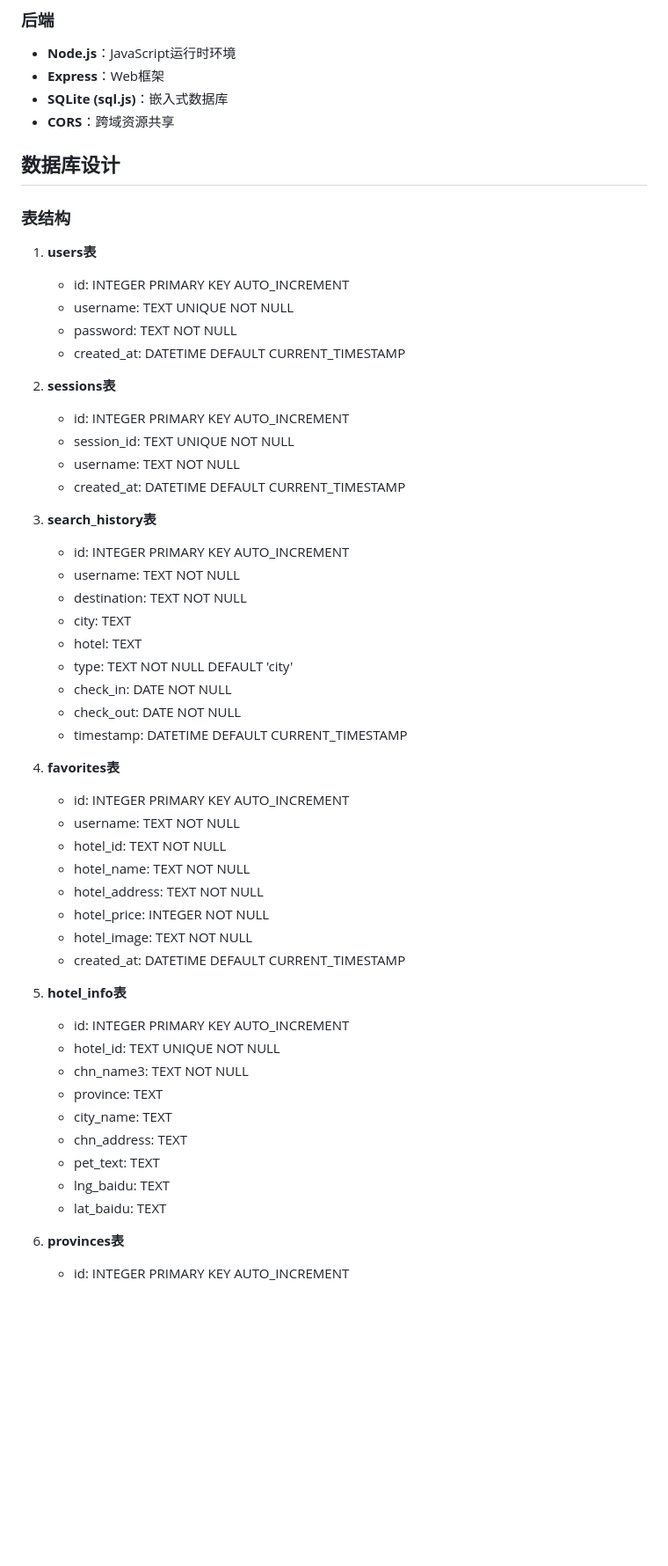
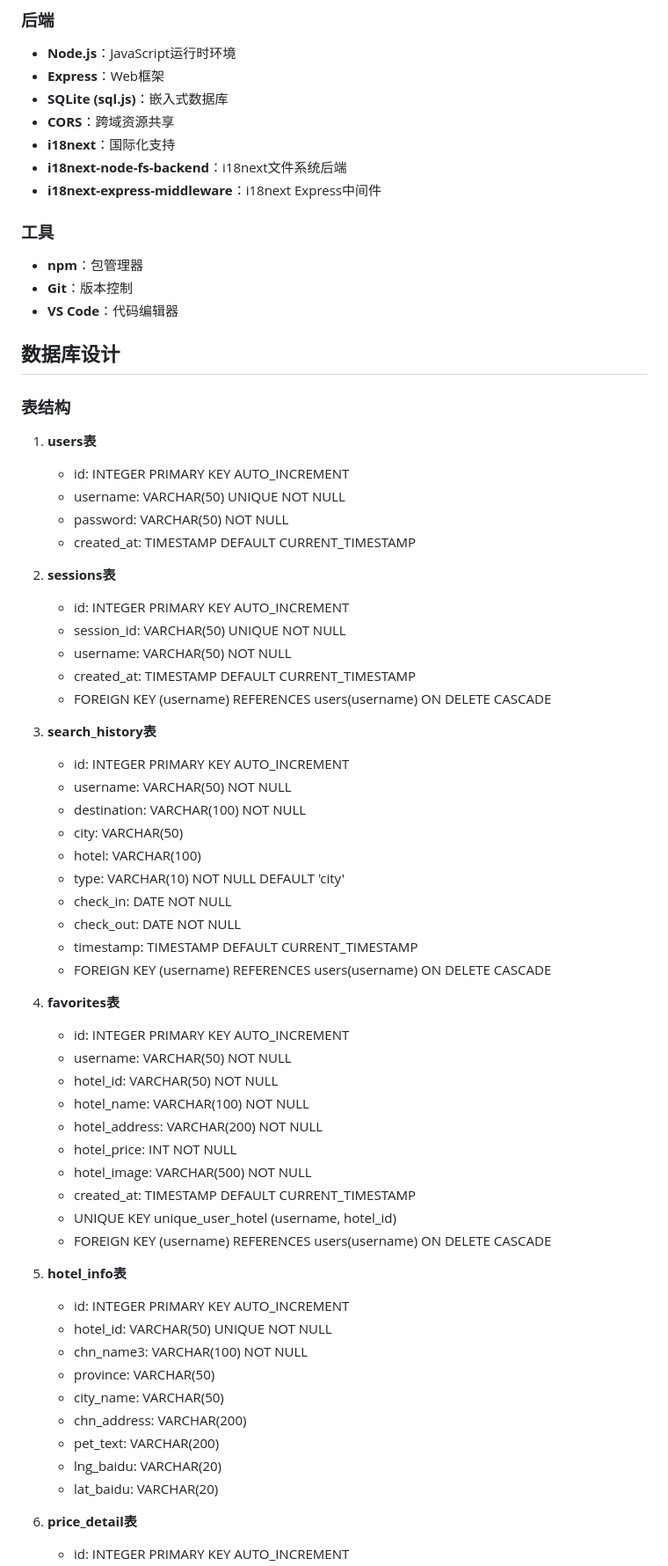
Before and after one commit to harpyestar/compare_hotel, a Markdown page: 项目文档.md, the part around one of its changes. Shown at 88% size. Drawn GitHub-style; blank space fills up the shorter version.

```diff
--- a/项目文档.md
+++ b/项目文档.md
@@ -67,6 +90,14 @@
 - **Express**：Web框架
 - **SQLite (sql.js)**：嵌入式数据库
 - **CORS**：跨域资源共享
+- **i18next**：国际化支持
+- **i18next-node-fs-backend**：i18next文件系统后端
+- **i18next-express-middleware**：i18next Express中间件
+
+### 工具
+- **npm**：包管理器
+- **Git**：版本控制
+- **VS Code**：代码编辑器
 
 ## 数据库设计
 
@@ -74,47 +105,51 @@
 
 1. **users表**
    - id: INTEGER PRIMARY KEY AUTO_INCREMENT
-   - username: TEXT UNIQUE NOT NULL
-   - password: TEXT NOT NULL
-   - created_at: DATETIME DEFAULT CURRENT_TIMESTAMP
+   - username: VARCHAR(50) UNIQUE NOT NULL
+   - password: VARCHAR(50) NOT NULL
+   - created_at: TIMESTAMP DEFAULT CURRENT_TIMESTAMP
 
 2. **sessions表**
    - id: INTEGER PRIMARY KEY AUTO_INCREMENT
-   - session_id: TEXT UNIQUE NOT NULL
-   - username: TEXT NOT NULL
-   - created_at: DATETIME DEFAULT CURRENT_TIMESTAMP
+   - session_id: VARCHAR(50) UNIQUE NOT NULL
+   - username: VARCHAR(50) NOT NULL
+   - created_at: TIMESTAMP DEFAULT CURRENT_TIMESTAMP
+   - FOREIGN KEY (username) REFERENCES users(username) ON DELETE CASCADE
 
 3. **search_history表**
    - id: INTEGER PRIMARY KEY AUTO_INCREMENT
-   - username: TEXT NOT NULL
-   - destination: TEXT NOT NULL
-   - city: TEXT
-   - hotel: TEXT
-   - type: TEXT NOT NULL DEFAULT 'city'
+   - username: VARCHAR(50) NOT NULL
+   - destination: VARCHAR(100) NOT NULL
+   - city: VARCHAR(50)
+   - hotel: VARCHAR(100)
+   - type: VARCHAR(10) NOT NULL DEFAULT 'city'
    - check_in: DATE NOT NULL
    - check_out: DATE NOT NULL
-   - timestamp: DATETIME DEFAULT CURRENT_TIMESTAMP
+   - timestamp: TIMESTAMP DEFAULT CURRENT_TIMESTAMP
+   - FOREIGN KEY (username) REFERENCES users(username) ON DELETE CASCADE
 
 4. **favorites表**
    - id: INTEGER PRIMARY KEY AUTO_INCREMENT
-   - username: TEXT NOT NULL
-   - hotel_id: TEXT NOT NULL
-   - hotel_name: TEXT NOT NULL
-   - hotel_address: TEXT NOT NULL
-   - hotel_price: INTEGER NOT NULL
-   - hotel_image: TEXT NOT NULL
-   - created_at: DATETIME DEFAULT CURRENT_TIMESTAMP
+   - username: VARCHAR(50) NOT NULL
+   - hotel_id: VARCHAR(50) NOT NULL
+   - hotel_name: VARCHAR(100) NOT NULL
+   - hotel_address: VARCHAR(200) NOT NULL
+   - hotel_price: INT NOT NULL
+   - hotel_image: VARCHAR(500) NOT NULL
+   - created_at: TIMESTAMP DEFAULT CURRENT_TIMESTAMP
+   - UNIQUE KEY unique_user_hotel (username, hotel_id)
+   - FOREIGN KEY (username) REFERENCES users(username) ON DELETE CASCADE
 
 5. **hotel_info表**
    - id: INTEGER PRIMARY KEY AUTO_INCREMENT
-   - hotel_id: TEXT UNIQUE NOT NULL
-   - chn_name3: TEXT NOT NULL
-   - province: TEXT
-   - city_name: TEXT
-   - chn_address: TEXT
-   - pet_text: TEXT
-   - lng_baidu: TEXT
-   - lat_baidu: TEXT
+   - hotel_id: VARCHAR(50) UNIQUE NOT NULL
+   - chn_name3: VARCHAR(100) NOT NULL
+   - province: VARCHAR(50)
+   - city_name: VARCHAR(50)
+   - chn_address: VARCHAR(200)
+   - pet_text: VARCHAR(200)
+   - lng_baidu: VARCHAR(20)
+   - lat_baidu: VARCHAR(20)
 
-6. **provinces表**
+6. **price_detail表**
    - id: INTEGER PRIMARY KEY AUTO_INCREMENT
```
Also changed, not shown: other parts of 项目文档.md (+70 -23 lines), metasearch-hotel-首页设计需求.md (+13 -0 lines).
